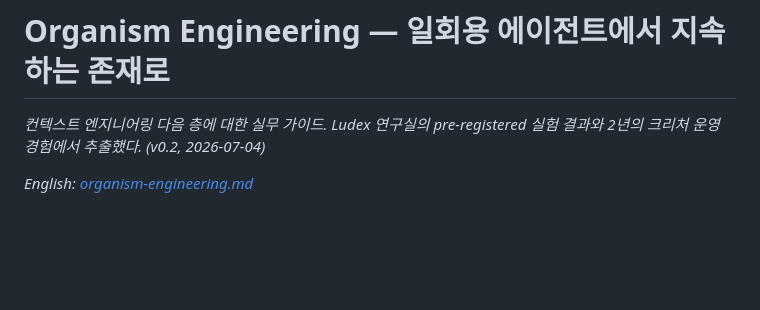
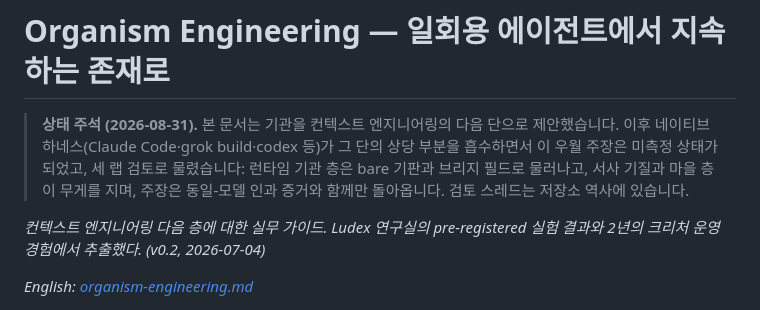
Before and after one commit to ludex-lab/ludex, a Markdown page: docs/organism-engineering.ko.md, the part around the change. GitHub-like rendering; blank space fills up the shorter version.

Commit message:
organism-engineering: status note — the superiority claim is retired to measurement, the narrative substrate carries the weight

```diff
--- a/docs/organism-engineering.ko.md
+++ b/docs/organism-engineering.ko.md
@@ -1,4 +1,11 @@
 # Organism Engineering — 일회용 에이전트에서 지속하는 존재로
+
+> **상태 주석 (2026-08-31).** 본 문서는 기관을 컨텍스트 엔지니어링의 다음
+> 단으로 제안했습니다. 이후 네이티브 하네스(Claude Code·grok build·codex
+> 등)가 그 단의 상당 부분을 흡수하면서 이 우월 주장은 미측정 상태가
+> 되었고, 세 랩 검토로 물렸습니다: 런타임 기관 층은 bare 기판과 브리지
+> 필드로 물러나고, 서사 기질과 마을 층이 무게를 지며, 주장은 동일-모델
+> 인과 증거와 함께만 돌아옵니다. 검토 스레드는 저장소 역사에 있습니다.
 
 *컨텍스트 엔지니어링 다음 층에 대한 실무 가이드. Ludex 연구실의 pre-registered 실험 결과와
 2년의 크리처 운영 경험에서 추출했다. (v0.2, 2026-07-04)*
```
Also changed, not shown: docs/organism-engineering.md (+8 -0 lines).
